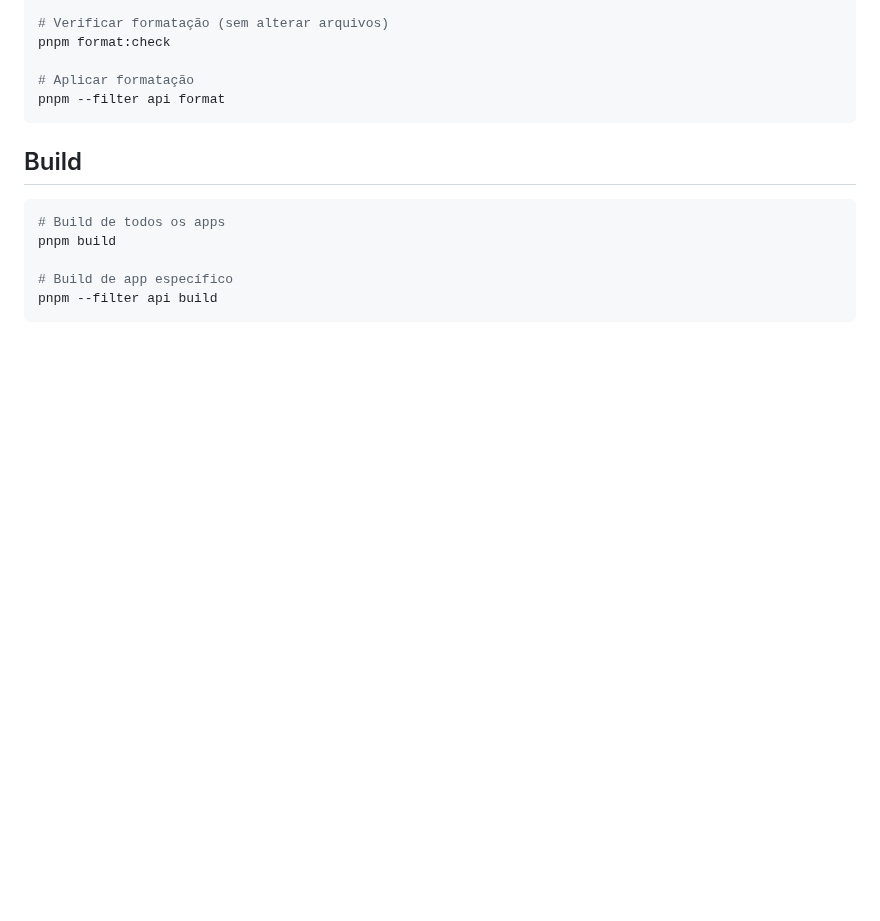
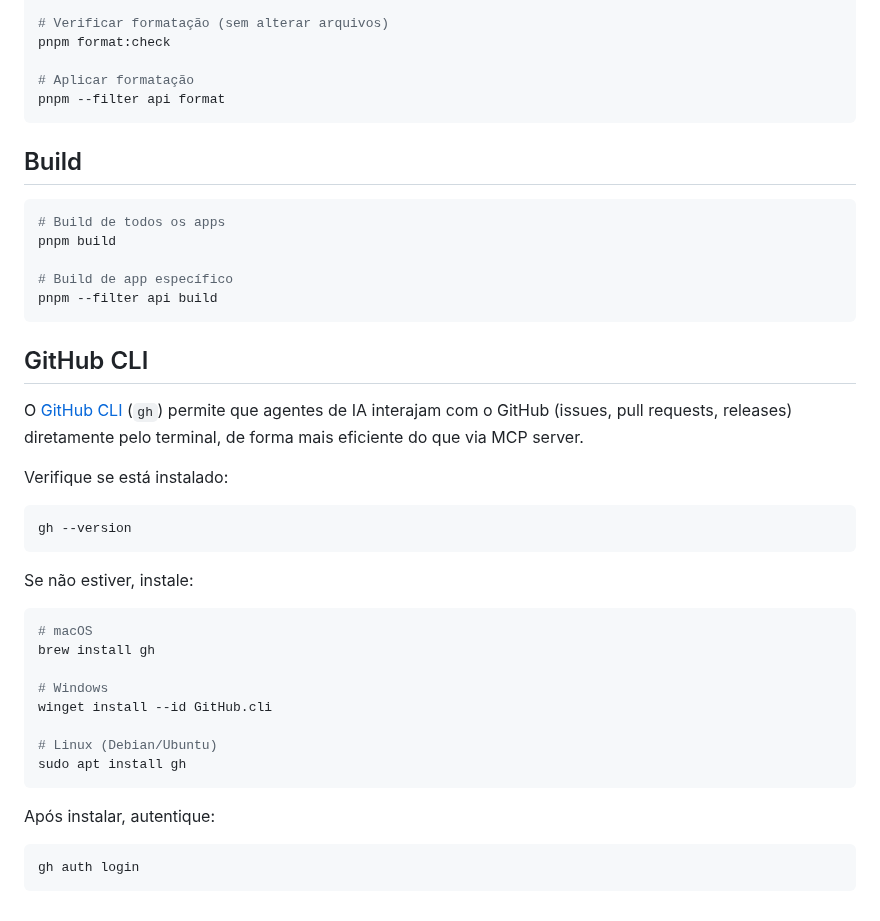
Before and after one commit to fabianoneumann/launchpad, a Markdown page: README.md, the part around the change. Rendered like a GitHub page; blank space fills up the shorter version.

Commit message:
docs: adicionar seção GitHub CLI ao README
Orienta agentes a verificar e instalar o gh CLI durante o setup,
permitindo interação com issues e PRs sem MCP server.

Co-Authored-By: Claude Sonnet 4.6 <noreply@anthropic.com>

````diff
--- a/README.md
+++ b/README.md
@@ -178,3 +178,32 @@ pnpm build
 # Build de app específico
 pnpm --filter api build
 ```
+
+## GitHub CLI
+
+O [GitHub CLI](https://cli.github.com) (`gh`) permite que agentes de IA interajam com o GitHub (issues, pull requests, releases) diretamente pelo terminal, de forma mais eficiente do que via MCP server.
+
+Verifique se está instalado:
+
+```bash
+gh --version
+```
+
+Se não estiver, instale:
+
+```bash
+# macOS
+brew install gh
+
+# Windows
+winget install --id GitHub.cli
+
+# Linux (Debian/Ubuntu)
+sudo apt install gh
+```
+
+Após instalar, autentique:
+
+```bash
+gh auth login
+```
````
